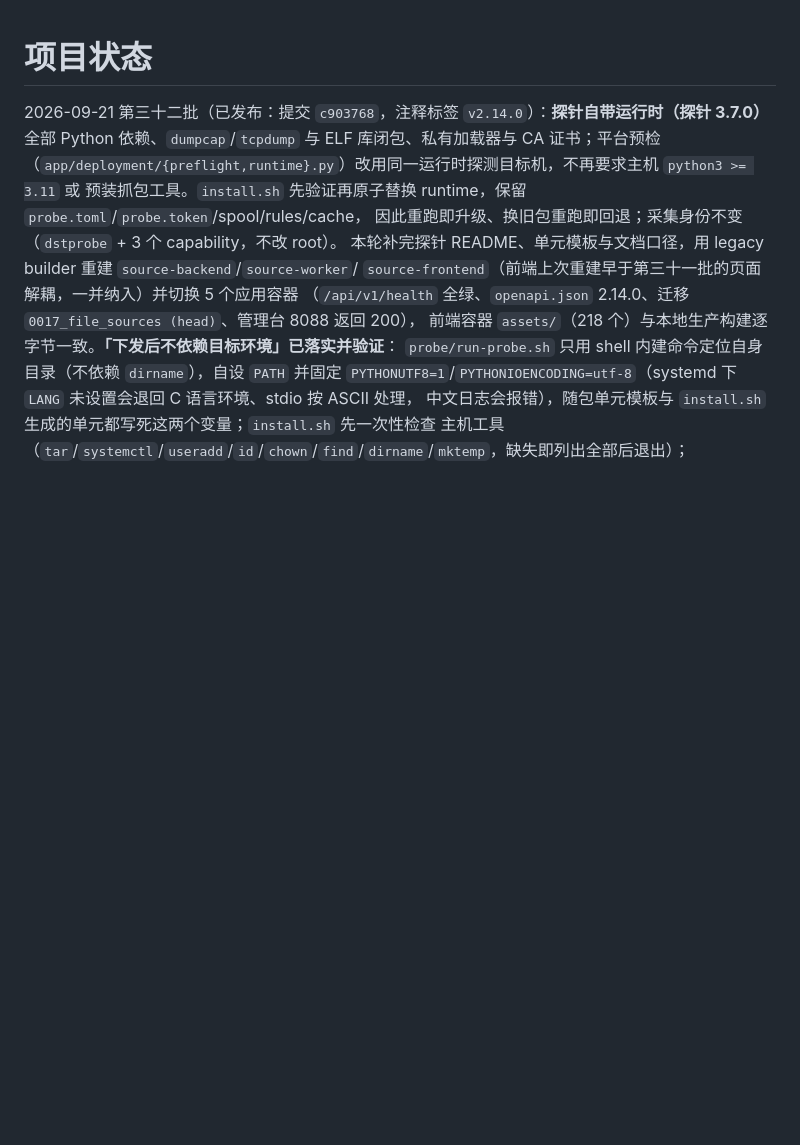
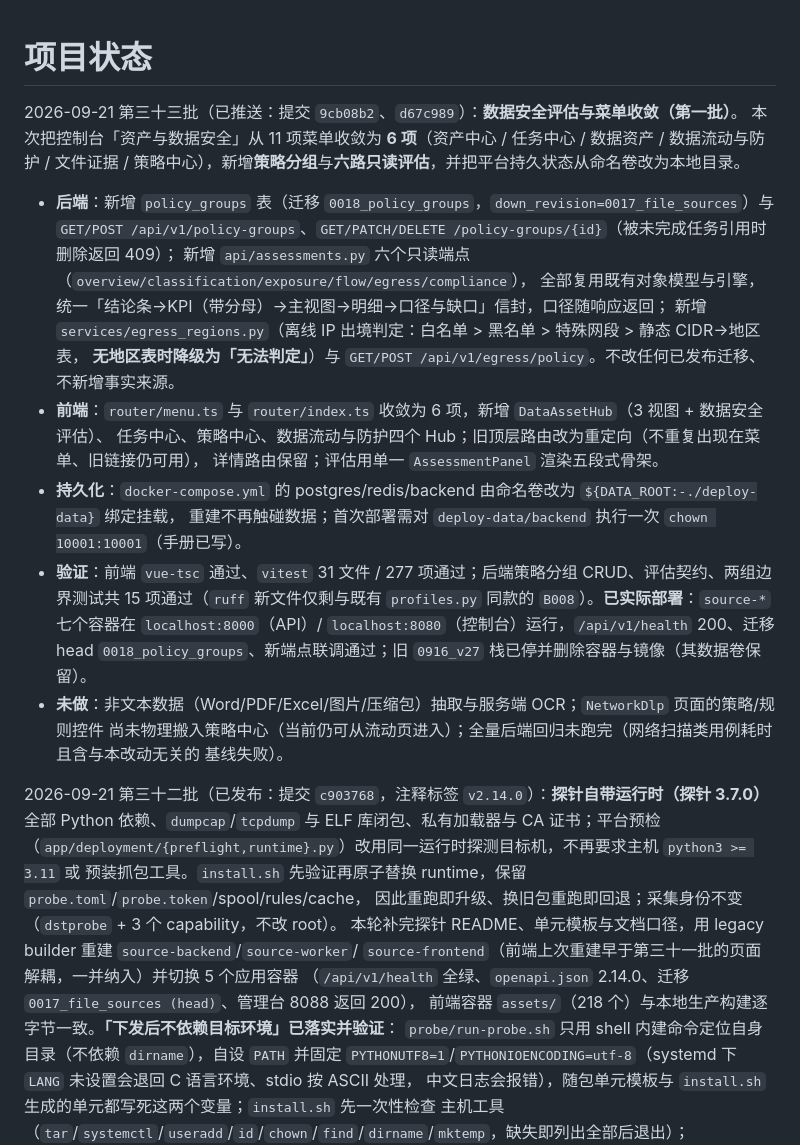
Before and after one commit to 1376524890/data-security-toolbox, a Markdown page: PROJECT_STATUS.md, the part around the change. Rendered like a GitHub page; blank space fills up the shorter version.

Commit message:
docs(status): record the menu convergence, assessments and live deployment

```diff
--- a/PROJECT_STATUS.md
+++ b/PROJECT_STATUS.md
@@ -1,4 +1,27 @@
 # 项目状态
+
+2026-09-21 第三十三批（已推送：提交 `9cb08b2`、`d67c989`）：**数据安全评估与菜单收敛（第一批）**。
+本次把控制台「资产与数据安全」从 11 项菜单收敛为 **6 项**（资产中心 / 任务中心 / 数据资产 / 数据流动与防护 /
+文件证据 / 策略中心），新增**策略分组**与**六路只读评估**，并把平台持久状态从命名卷改为本地目录。
+
+- **后端**：新增 `policy_groups` 表（迁移 `0018_policy_groups`，`down_revision=0017_file_sources`）与
+  `GET/POST /api/v1/policy-groups`、`GET/PATCH/DELETE /policy-groups/{id}`（被未完成任务引用时删除返回 409）；
+  新增 `api/assessments.py` 六个只读端点（`overview/classification/exposure/flow/egress/compliance`），
+  全部复用既有对象模型与引擎，统一「结论条→KPI（带分母）→主视图→明细→口径与缺口」信封，口径随响应返回；
+  新增 `services/egress_regions.py`（离线 IP 出境判定：白名单 > 黑名单 > 特殊网段 > 静态 CIDR→地区表，
+  **无地区表时降级为「无法判定」**）与 `GET/POST /api/v1/egress/policy`。不改任何已发布迁移、不新增事实来源。
+- **前端**：`router/menu.ts` 与 `router/index.ts` 收敛为 6 项，新增 `DataAssetHub`（3 视图 + 数据安全评估）、
+  任务中心、策略中心、数据流动与防护四个 Hub；旧顶层路由改为重定向（不重复出现在菜单、旧链接仍可用），
+  详情路由保留；评估用单一 `AssessmentPanel` 渲染五段式骨架。
+- **持久化**：`docker-compose.yml` 的 postgres/redis/backend 由命名卷改为 `${DATA_ROOT:-./deploy-data}` 绑定挂载，
+  重建不再触碰数据；首次部署需对 `deploy-data/backend` 执行一次 `chown 10001:10001`（手册已写）。
+- **验证**：前端 `vue-tsc` 通过、`vitest` 31 文件 / 277 项通过；后端策略分组 CRUD、评估契约、两组边界测试共
+  15 项通过（`ruff` 新文件仅剩与既有 `profiles.py` 同款的 `B008`）。**已实际部署**：`source-*` 七个容器在
+  `localhost:8000`（API）/ `localhost:8080`（控制台）运行，`/api/v1/health` 200、迁移 head
+  `0018_policy_groups`、新端点联调通过；旧 `0916_v27` 栈已停并删除容器与镜像（其数据卷保留）。
+- **未做**：非文本数据（Word/PDF/Excel/图片/压缩包）抽取与服务端 OCR；`NetworkDlp` 页面的策略/规则控件
+  尚未物理搬入策略中心（当前仍可从流动页进入）；全量后端回归未跑完（网络扫描类用例耗时且含与本改动无关的
+  基线失败）。
 
 2026-09-21 第三十二批（已发布：提交 `c903768`，注释标签 `v2.14.0`）：**探针自带运行时（探针 3.7.0）**
 全部 Python 依赖、`dumpcap`/`tcpdump` 与 ELF 库闭包、私有加载器与 CA 证书；平台预检
```
Also changed, not shown: TASK.md (+19 -3 lines).
